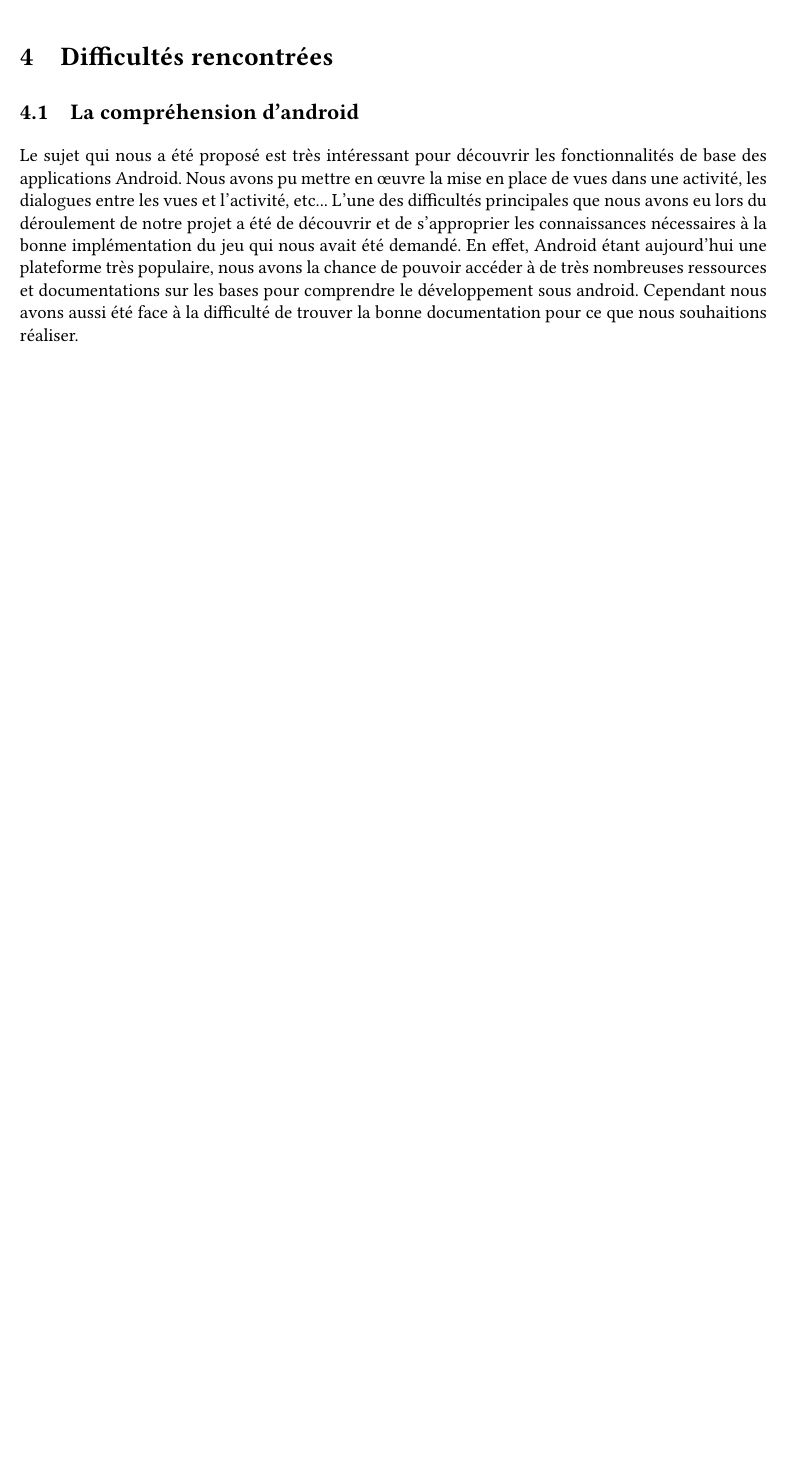
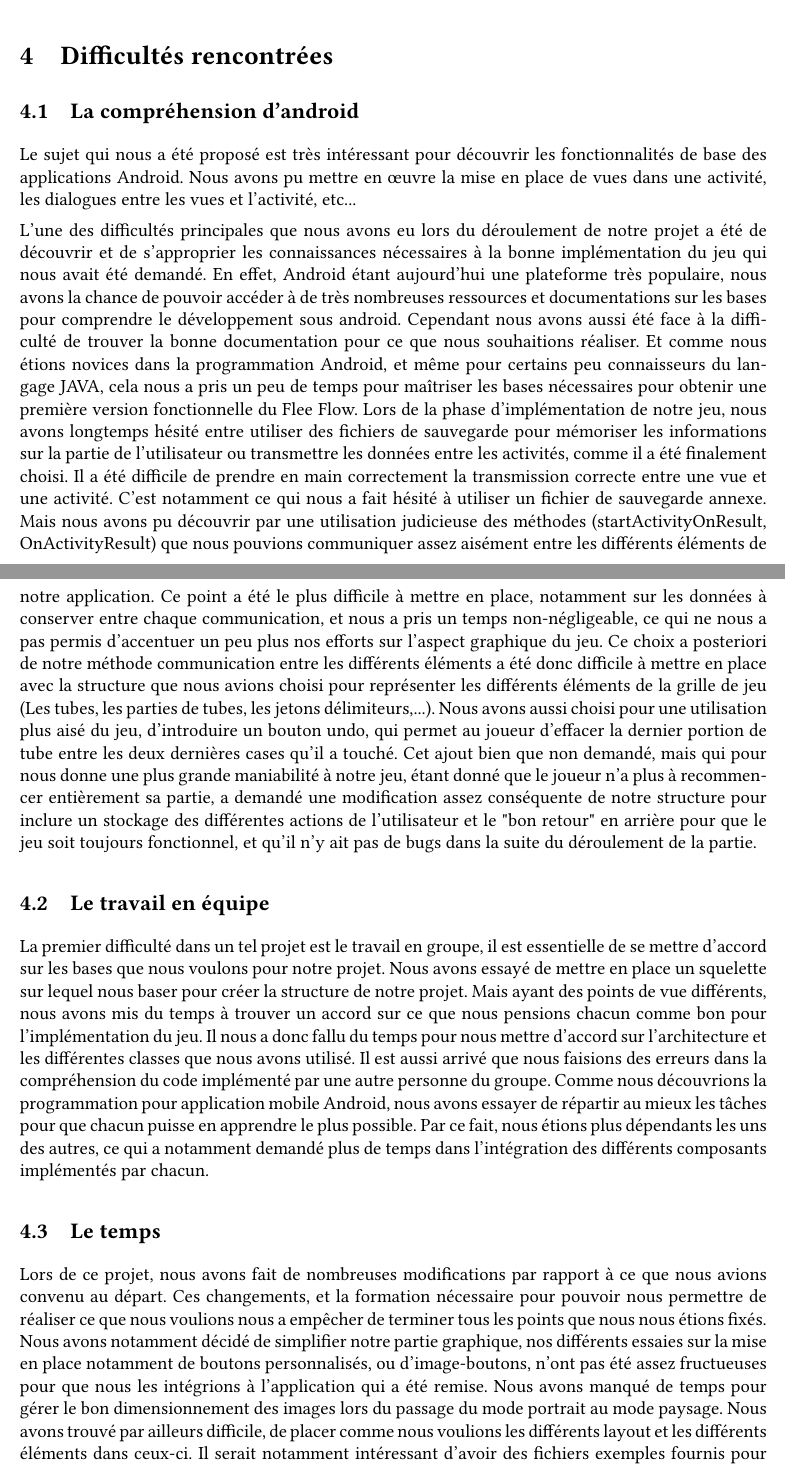
Before and after one commit to MaoAlex/INF8405, a LaTeX document (Rapport/rapport.tex): part of page 7 of 7 before the commit and two parts of pages 7 and 8 of 8 after it, the two joined at a grey line, cut so that both start at the same text, the shorter picture padded with empty space. Compiled offline with pdfLaTeX.

Commit message:
ajout de la partie 4

```diff
--- a/Rapport/rapport.tex
+++ b/Rapport/rapport.tex
@@ -198,7 +198,19 @@ Nous voyons donc l'importance de la communication d'une activité à une autre.
 \section{Difficultés rencontrées}
   \subsection{La compréhension d'android}
   Le sujet qui nous a été proposé est très intéressant pour découvrir les fonctionnalités de base des applications Android. Nous avons pu mettre en œuvre la mise en place de vues dans une activité, les dialogues entre les vues et l'activité, etc...
-L'une des difficultés principales que nous avons eu lors du déroulement de notre projet a été de découvrir et de s'approprier les connaissances nécessaires à la bonne implémentation du jeu qui nous avait été demandé. En effet, Android étant aujourd'hui une plateforme très populaire, nous avons la chance de pouvoir accéder à de très nombreuses ressources et documentations sur les bases pour comprendre le développement sous android. Cependant nous avons aussi été face à la difficulté de trouver la bonne documentation pour ce que nous souhaitions réaliser.
+
+L'une des difficultés principales que nous avons eu lors du déroulement de notre projet a été de découvrir et de s'approprier les connaissances nécessaires à la bonne implémentation du jeu qui nous avait été demandé. En effet, Android étant aujourd'hui une plateforme très populaire, nous avons la chance de pouvoir accéder à de très nombreuses ressources et documentations sur les bases pour comprendre le développement sous android. Cependant nous avons aussi été face à la difficulté de trouver la bonne documentation pour ce que nous souhaitions réaliser. Et comme nous étions novices dans la programmation Android, et même pour certains peu connaisseurs du langage JAVA, cela nous a pris un peu de temps pour maîtriser les bases nécessaires pour obtenir une première version fonctionnelle du Flee Flow.
+Lors de la phase d'implémentation de notre jeu, nous avons longtemps hésité entre utiliser des fichiers de sauvegarde pour mémoriser les informations sur la partie de l'utilisateur ou transmettre les données entre les activités, comme il a été finalement choisi. Il a été difficile de prendre en main correctement la transmission correcte entre une vue et une activité. C'est notamment ce qui nous a fait hésité à utiliser un fichier de sauvegarde annexe. Mais nous avons pu découvrir par une utilisation judicieuse des méthodes (startActivityOnResult, OnActivityResult) que nous pouvions communiquer assez aisément entre les différents éléments de notre application. Ce point a été le plus difficile à mettre en place, notamment sur les données à conserver entre chaque communication, et nous a pris un temps non-négligeable, ce qui ne nous a pas permis d'accentuer un peu plus nos efforts sur l'aspect graphique du jeu. Ce choix a posteriori de notre méthode communication entre les différents éléments a été donc difficile à mettre en place avec la structure que nous avions choisi pour représenter les différents éléments de la grille de jeu (Les tubes, les parties de tubes, les jetons délimiteurs,...).
+Nous avons aussi choisi pour une utilisation plus aisé du jeu, d'introduire un bouton undo, qui permet au joueur d'effacer la dernier portion de tube entre les deux dernières cases qu'il a touché. Cet ajout bien que non demandé, mais qui pour nous donne une plus grande maniabilité à notre jeu, étant donné que le joueur n'a plus à recommencer entièrement sa partie, a demandé une modification assez conséquente de notre structure pour inclure un stockage des différentes actions de l'utilisateur et le "bon retour" en arrière pour que le jeu soit toujours fonctionnel, et qu'il n'y ait pas de bugs dans la suite du déroulement de la partie.
+  \subsection{Le travail en équipe}
+La premier difficulté dans un tel projet est le travail en groupe, il est essentielle de se mettre d'accord sur les bases que nous voulons pour notre projet. Nous avons essayé de mettre en place un squelette sur lequel nous baser pour créer la structure de notre projet. Mais ayant des points de vue différents, nous avons mis du temps à trouver un accord sur ce que nous pensions chacun comme bon pour l'implémentation du jeu. Il nous a donc fallu du temps pour nous mettre d'accord sur l'architecture et les différentes classes que nous avons utilisé. Il est aussi arrivé que nous faisions des erreurs dans la compréhension du code implémenté par une autre personne du groupe.
+Comme nous découvrions la programmation pour application mobile Android, nous avons essayer de répartir au mieux les tâches pour que chacun puisse en apprendre le plus possible. Par ce fait, nous étions plus dépendants les uns des autres, ce qui a notamment demandé plus de temps dans l'intégration des différents composants implémentés par chacun.
+
+  \subsection{Le temps}
+  Lors de ce projet, nous avons fait de nombreuses modifications par rapport à ce que nous avions convenu au départ. Ces changements, et la formation nécessaire pour pouvoir nous permettre de réaliser ce que nous voulions nous a empêcher de terminer tous les points que nous nous étions fixés. Nous avons notamment décidé de simplifier notre partie graphique, nos différents essaies sur la mise en place notamment de boutons personnalisés, ou d'image-boutons, n'ont pas été assez fructueuses pour que nous les intégrions à l'application qui a été remise. Nous avons manqué de temps pour gérer le bon dimensionnement des images lors du passage du mode portrait au mode paysage.
+  Nous avons trouvé par ailleurs difficile, de placer comme nous voulions les différents layout et les différents éléments dans ceux-ci. Il serait notamment intéressant d'avoir des fichiers exemples fournis pour la réalisation du TP. Enfin, nous avons mal jugé le temps que nous prendrait le design de notre application. Nous avons sûrement sous-estimé la difficulté de placer et de dimensionner les éléments dans l'interface graphique.
+
+
 \section{Critiques et suggestions}
 
 \end{document}
```
